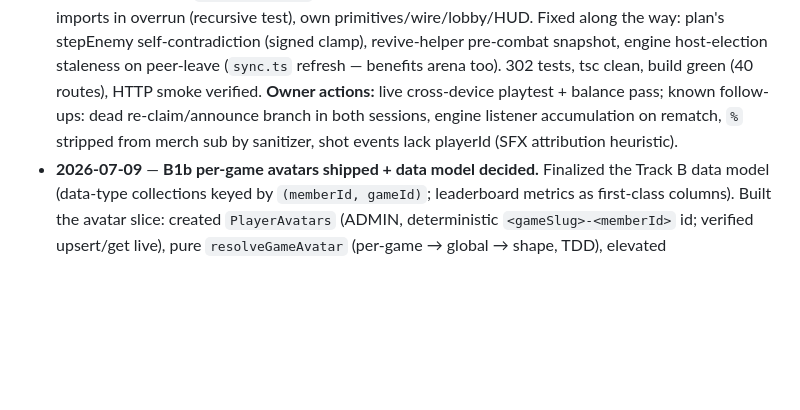
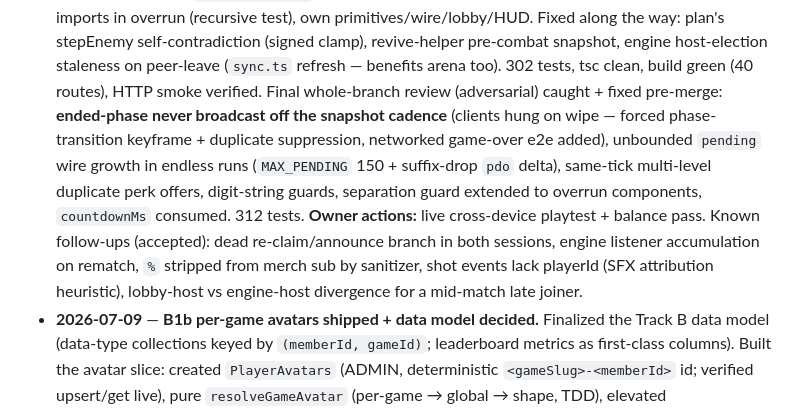
Before and after one commit to x-Unreall-x/team-build-games, a Markdown page: docs/ROADMAP.md, the part around the change. Drawn GitHub-style; blank space fills up the shorter version.

Commit message:
docs: byte-budget plan amendment + ROADMAP final-review fix notes
Co-Authored-By: Claude Fable 5 <noreply@anthropic.com>

```diff
--- a/docs/ROADMAP.md
+++ b/docs/ROADMAP.md
@@ -785,9 +785,14 @@ never blocks on art. **Sourcing DECIDED (2026-07-08): AI-generated bespoke roste
   arena imports in overrun (recursive test), own primitives/wire/lobby/HUD. Fixed along the way: plan's stepEnemy
   self-contradiction (signed clamp), revive-helper pre-combat snapshot, engine host-election staleness on
   peer-leave (`sync.ts` refresh — benefits arena too). 302 tests, tsc clean, build green (40 routes), HTTP smoke
-  verified. **Owner actions:** live cross-device playtest + balance pass; known follow-ups: dead re-claim/announce
-  branch in both sessions, engine listener accumulation on rematch, `%` stripped from merch sub by sanitizer,
-  shot events lack playerId (SFX attribution heuristic).
+  verified. Final whole-branch review (adversarial) caught + fixed pre-merge: **ended-phase never broadcast off
+  the snapshot cadence** (clients hung on wipe — forced phase-transition keyframe + duplicate suppression, networked
+  game-over e2e added), unbounded `pending` wire growth in endless runs (`MAX_PENDING` 150 + suffix-drop `pdo` delta),
+  same-tick multi-level duplicate perk offers, digit-string guards, separation guard extended to overrun components,
+  `countdownMs` consumed. 312 tests. **Owner actions:** live cross-device playtest + balance pass. Known follow-ups
+  (accepted): dead re-claim/announce branch in both sessions, engine listener accumulation on rematch, `%` stripped
+  from merch sub by sanitizer, shot events lack playerId (SFX attribution heuristic), lobby-host vs engine-host
+  divergence for a mid-match late joiner.
 - **2026-07-09** — **B1b per-game avatars shipped + data model decided.** Finalized the Track B data
   model (data-type collections keyed by `(memberId, gameId)`; leaderboard metrics as first-class columns).
   Built the avatar slice: created `PlayerAvatars` (ADMIN, deterministic `<gameSlug>-<memberId>` id; verified
```
Also changed, not shown: 1 other file.
